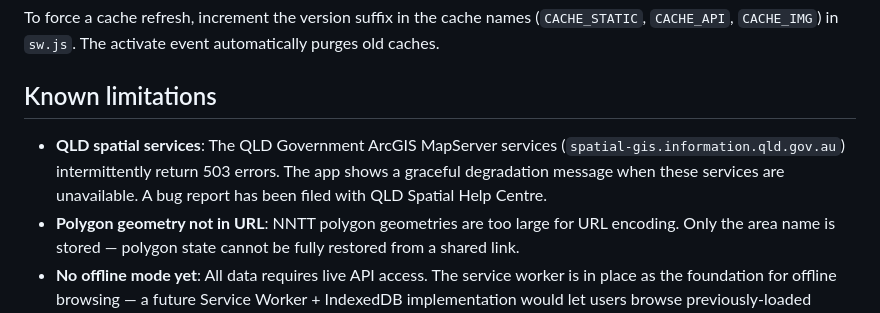
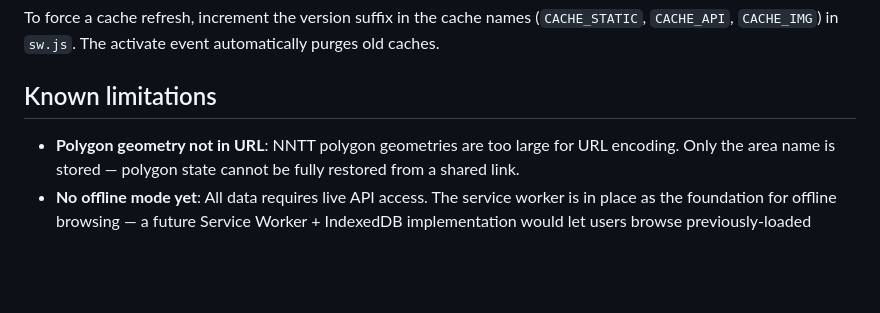
Before and after one commit to Lily-LMK/QM-Explorer, a Markdown page: README.md, the part around the change. Rendered like a GitHub page; blank space fills up the shorter version.

Commit message:
Update README to remove QLD spatial services limitation
Removed known limitation regarding QLD spatial services and bug report.

```diff
--- a/README.md
+++ b/README.md
@@ -125,7 +125,6 @@ To force a cache refresh, increment the version suffix in the cache names (`CACH
 
 ## Known limitations
 
-- **QLD spatial services**: The QLD Government ArcGIS MapServer services (`spatial-gis.information.qld.gov.au`) intermittently return 503 errors. The app shows a graceful degradation message when these services are unavailable. A bug report has been filed with QLD Spatial Help Centre.
 - **Polygon geometry not in URL**: NNTT polygon geometries are too large for URL encoding. Only the area name is stored — polygon state cannot be fully restored from a shared link.
 - **No offline mode yet**: All data requires live API access. The service worker is in place as the foundation for offline browsing — a future Service Worker + IndexedDB implementation would let users browse previously-loaded records without an internet connection.
 
```
